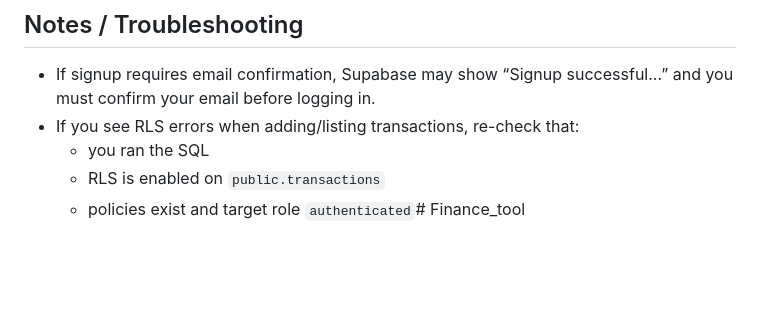
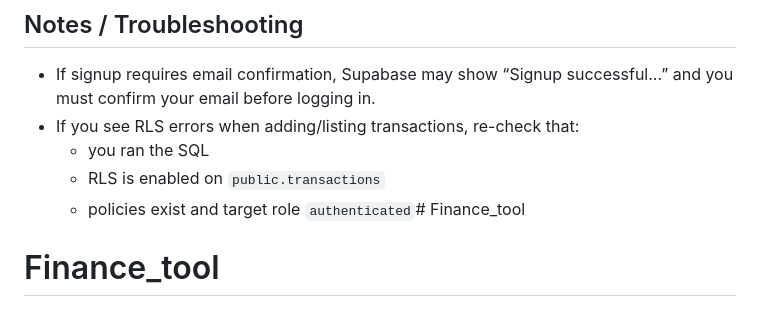
Before and after one commit to bhushanbm7/expense_tracker, a Markdown page: README.md, the part around the change. Rendered like a GitHub page; blank space fills up the shorter version.

```diff
--- a/README.md
+++ b/README.md
@@ -113,3 +113,4 @@ Then open:
   - you ran the SQL
   - RLS is enabled on `public.transactions`
   - policies exist and target role `authenticated`# Finance_tool
+# Finance_tool
```
